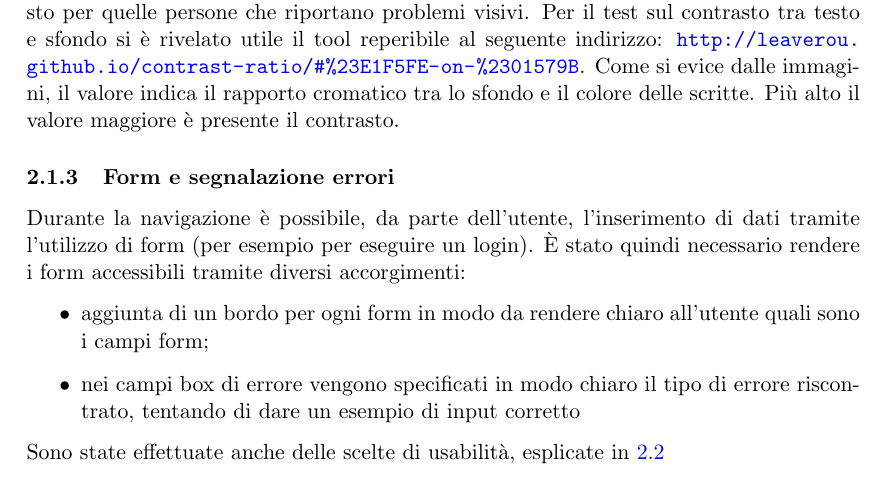
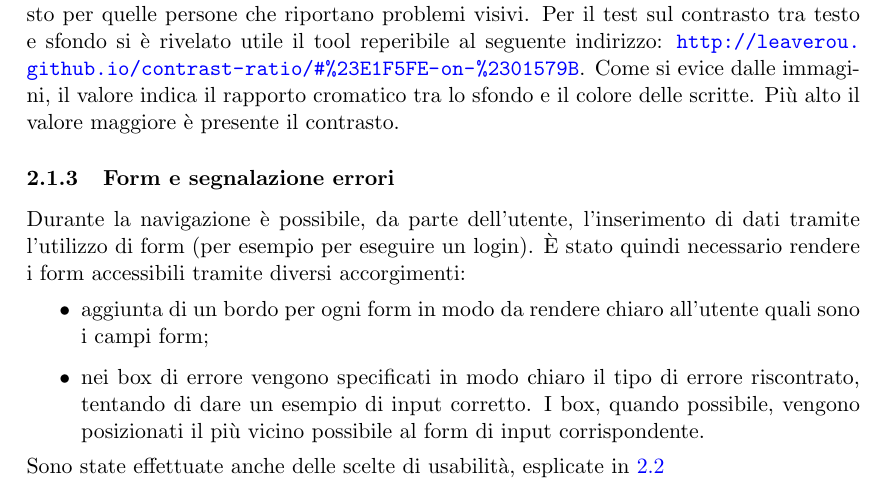
Before and after one commit to Hexamini/PassioneKaraoke, a LaTeX document (doc/main.tex, which reads doc/res/chapter/design/accessibilita.tex): part of page 7 of 17, cut so that both start at the same text. Compiled offline with pdfLaTeX.

Commit message:
Riscritto punto

```diff
--- a/doc/res/chapter/design/accessibilita.tex
+++ b/doc/res/chapter/design/accessibilita.tex
@@ -162,7 +162,7 @@ Durante la navigazione è possibile, da parte dell'utente, l'inserimento di dati
 \begin{itemize}
 
     \item aggiunta di un bordo per ogni form in modo da rendere chiaro all'utente quali sono i campi form;
-    \item nei campi box di errore vengono specificati in modo chiaro il tipo di errore riscontrato, tentando di dare un esempio di input corretto
+    \item nei box di errore vengono specificati in modo chiaro il tipo di errore riscontrato, tentando di dare un esempio di input corretto. I box, quando possibile, vengono posizionati il più vicino possibile al form di input corrispondente.
 
 \end{itemize}
 Sono state effettuate anche delle scelte di usabilità, esplicate in \ref{form-usabilita}
```
